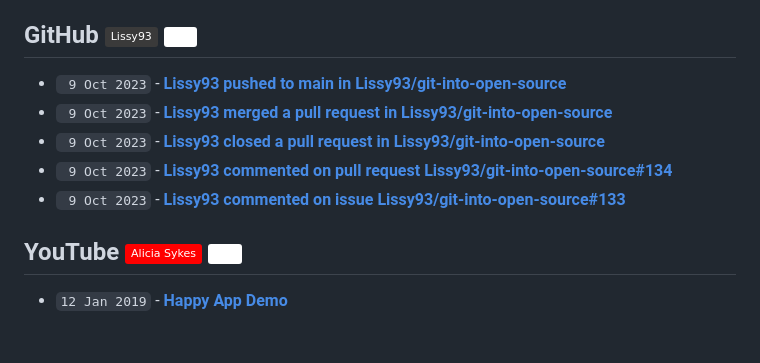
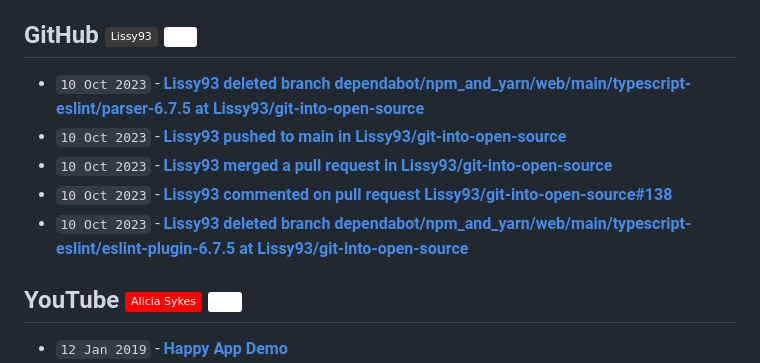
Before and after one commit to Lissy93/feeds, a Markdown page: RECENT.md, the part around the change. GitHub-like rendering; badges without logos; blank space fills up the shorter version.

Commit message:
📎 Updates links to recent updates

```diff
--- a/RECENT.md
+++ b/RECENT.md
@@ -30,11 +30,11 @@
 
 ## GitHub [![GitHub - @Lissy93](https://img.shields.io/badge/-Lissy93-3a3a3a?style=flat&logo=GitHub&logoColor=white)](https://github.com/Lissy93 "GitHub - @Lissy93") [![RSS Feed](https://img.shields.io/badge/-RSS-FFF?style=flat&logo=rss&logoColor=FFA500)](https://raw.githubusercontent.com/Lissy93/feeds/main/github.atom)
 <!-- github-feed start -->
-- ` 9 Oct 2023` - **[Lissy93 pushed to main in Lissy93/git-into-open-source](https://github.com/Lissy93/git-into-open-source/compare/77f30c6fd8...790b937f44)**
-- ` 9 Oct 2023` - **[Lissy93 merged a pull request in Lissy93/git-into-open-source](https://github.com/Lissy93/git-into-open-source/pull/132)**
-- ` 9 Oct 2023` - **[Lissy93 closed a pull request in Lissy93/git-into-open-source](https://github.com/Lissy93/git-into-open-source/pull/134)**
-- ` 9 Oct 2023` - **[Lissy93 commented on pull request Lissy93/git-into-open-source#134](https://github.com/Lissy93/git-into-open-source/pull/134#issuecomment-1753075794)**
-- ` 9 Oct 2023` - **[Lissy93 commented on issue Lissy93/git-into-open-source#133](https://github.com/Lissy93/git-into-open-source/issues/133#issuecomment-1752957300)**
+- `10 Oct 2023` - **[Lissy93 deleted branch dependabot/npm_and_yarn/web/main/typescript-eslint/parser-6.7.5 at Lissy93/git-into-open-source](https://github.com/)**
+- `10 Oct 2023` - **[Lissy93 pushed to main in Lissy93/git-into-open-source](https://github.com/Lissy93/git-into-open-source/compare/8ffa5ced88...454e9b37e9)**
+- `10 Oct 2023` - **[Lissy93 merged a pull request in Lissy93/git-into-open-source](https://github.com/Lissy93/git-into-open-source/pull/138)**
+- `10 Oct 2023` - **[Lissy93 commented on pull request Lissy93/git-into-open-source#138](https://github.com/Lissy93/git-into-open-source/pull/138#issuecomment-1755684144)**
+- `10 Oct 2023` - **[Lissy93 deleted branch dependabot/npm_and_yarn/web/main/typescript-eslint/eslint-plugin-6.7.5 at Lissy93/git-into-open-source](https://github.com/)**
 <!-- github-feed end -->
 
 ## YouTube [![YouTube - Alicia Sykes](https://img.shields.io/badge/-Alicia_Sykes-FF0000?style=flat&logo=youtube&logoColor=white)](https://youtube.com/@AliciaSykes "YouTube - Alicia Sykes") [![RSS Feed](https://img.shields.io/badge/-RSS-FFF?style=flat&logo=rss&logoColor=FFA500)](https://raw.githubusercontent.com/Lissy93/feeds/main/youtube.atom)
```
